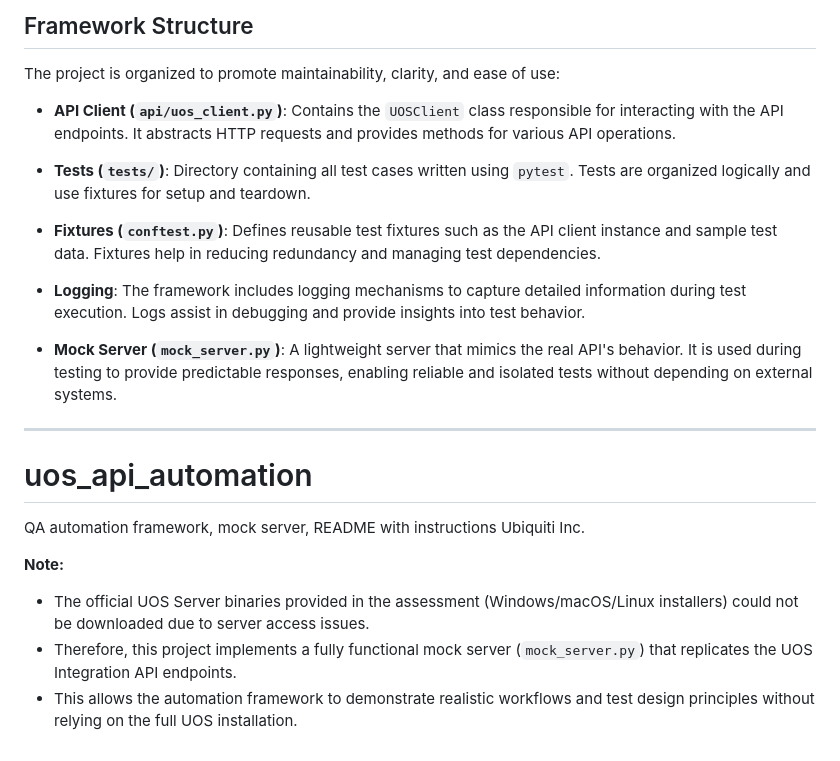
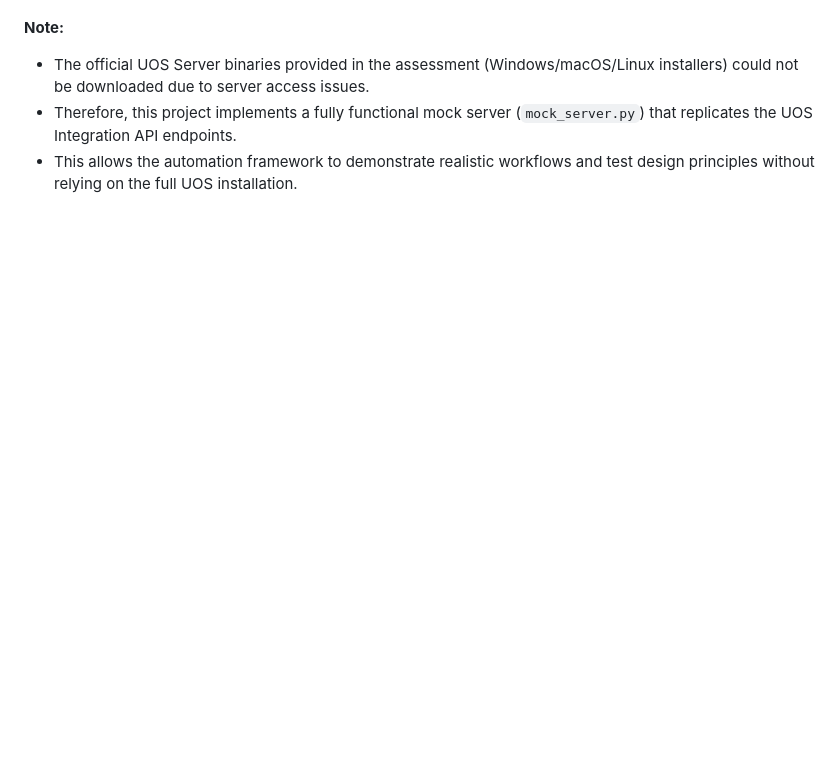
Before and after one commit to vlodch/uos_api_automation, a Markdown page: README.md, the part around the change printed below. Drawn GitHub-style; blank space fills up the shorter version.

```diff
--- a/README.md
+++ b/README.md
@@ -203,20 +111,3 @@ Allure is used to generate detailed and visually appealing test reports.
-## Framework Structure
-
-The project is organized to promote maintainability, clarity, and ease of use:
-
-- **API Client (`api/uos_client.py`)**: Contains the `UOSClient` class responsible for interacting with the API endpoints. It abstracts HTTP requests and provides methods for various API operations.
-
-- **Tests (`tests/`)**: Directory containing all test cases written using `pytest`. Tests are organized logically and use fixtures for setup and teardown.
-
-- **Fixtures (`conftest.py`)**: Defines reusable test fixtures such as the API client instance and sample test data. Fixtures help in reducing redundancy and managing test dependencies.
-
-- **Logging**: The framework includes logging mechanisms to capture detailed information during test execution. Logs assist in debugging and provide insights into test behavior.
-
-- **Mock Server (`mock_server.py`)**: A lightweight server that mimics the real API's behavior. It is used during testing to provide predictable responses, enabling reliable and isolated tests without depending on external systems.
-
----
-# uos_api_automation
-QA automation framework, mock server, README with instructions Ubiquiti Inc.
 
  **Note:**
 - The official UOS Server binaries provided in the assessment (Windows/macOS/Linux installers) could not be downloaded due to server access issues.
```
Also changed, not shown: other parts of README.md (+0 -92 lines).
